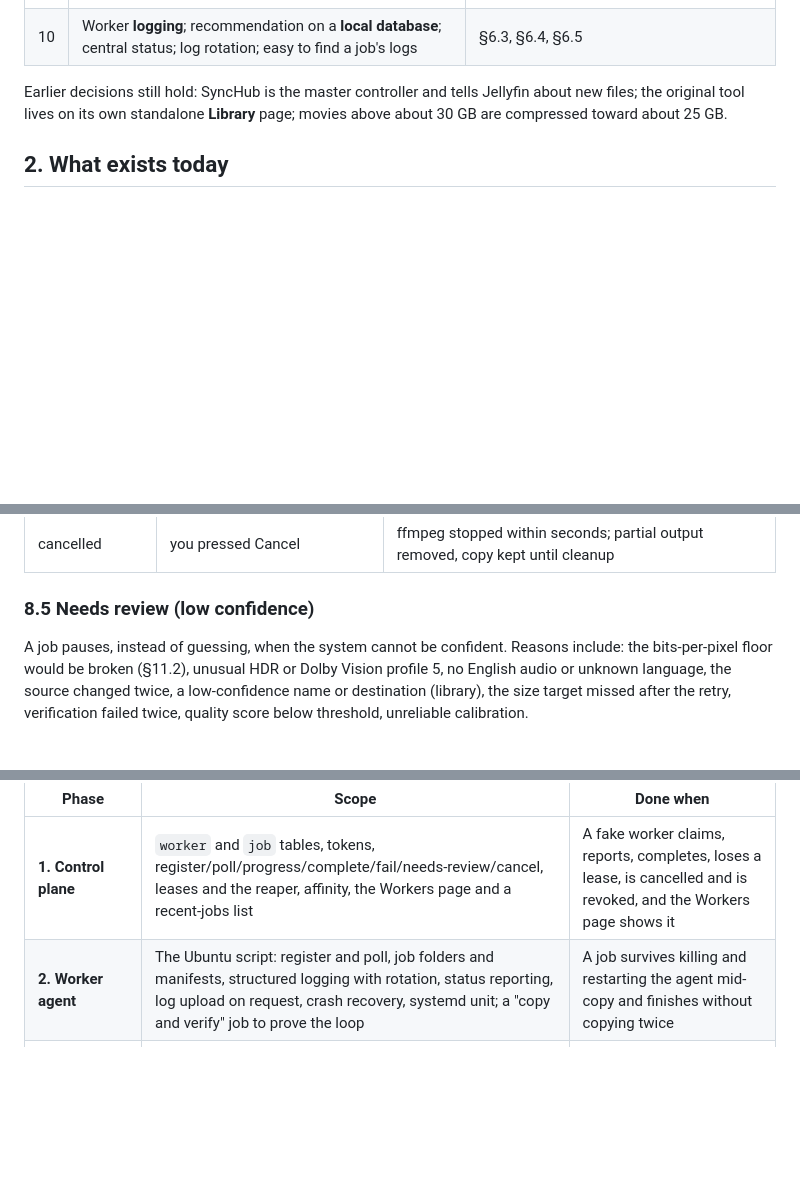
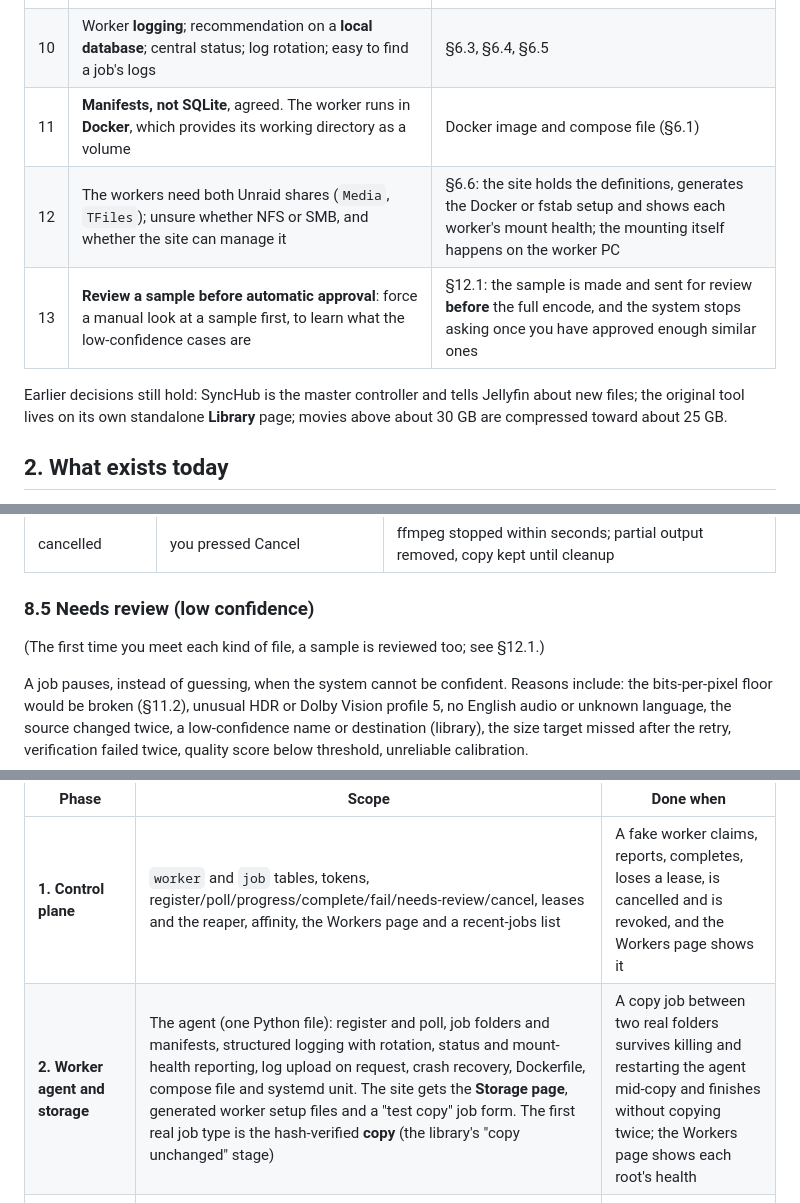
Before and after one commit to ThebumGreg/letterboxd_scraper, a Markdown page: docs/DESIGN_ENCODING.md, 3 parts joined by grey strips. GitHub-like rendering; blank space fills up the shorter version.

```diff
--- a/docs/DESIGN_ENCODING.md
+++ b/docs/DESIGN_ENCODING.md
@@ -16,6 +16,9 @@ Status: **v2, your decisions incorporated. Phase 1 (control plane) is built and
 | 8 | **Resume after a restart or interruption** without losing progress; do not copy or encode the same file twice; keep original and new file apart until verified; keep files and logs when a job fails | Work folders and manifests (§6.3, §8), resumable encoding (§8.3), failure preservation (§8.4) |
 | 9 | **Low-confidence** cases pause for review, with a clear approve / retry / skip workflow in the UI, and a **30 to 60 second preview clip** at the recommended compression to watch before approving | §8.5, §12 |
 | 10 | Worker **logging**; recommendation on a **local database**; central status; log rotation; easy to find a job's logs | §6.3, §6.4, §6.5 |
+| 11 | **Manifests, not SQLite**, agreed. The worker runs in **Docker**, which provides its working directory as a volume | Docker image and compose file (§6.1) |
+| 12 | The workers need both Unraid shares (`Media`, `TFiles`); unsure whether NFS or SMB, and whether the site can manage it | §6.6: the site holds the definitions, generates the Docker or fstab setup and shows each worker's mount health; the mounting itself happens on the worker PC |
+| 13 | **Review a sample before automatic approval**: force a manual look at a sample first, to learn what the low-confidence cases are | §12.1: the sample is made and sent for review **before** the full encode, and the system stops asking once you have approved enough similar ones |
 
 Earlier decisions still hold: SyncHub is the master controller and tells Jellyfin about new files; the original tool lives on its own standalone **Library** page; movies above about 30 GB are compressed toward about 25 GB.
 
@@ -205,6 +228,8 @@ The job folder, its log and the last failing command are **kept** (default 14 da
 | cancelled | you pressed Cancel | ffmpeg stopped within seconds; partial output removed, copy kept until cleanup |
 
 ### 8.5 Needs review (low confidence)
+
+(The first time you meet each kind of file, a sample is reviewed too; see §12.1.)
 
 A job pauses, instead of guessing, when the system cannot be confident. Reasons include: the bits-per-pixel floor would be broken (§11.2), unusual HDR or Dolby Vision profile 5, no English audio or unknown language, the source changed twice, a low-confidence name or destination (library), the size target missed after the retry, verification failed twice, quality score below threshold, unreliable calibration.
 
@@ -314,7 +349,7 @@ Each phase ends with passing tests and something you can use. Tests use a fake w
 | Phase | Scope | Done when |
 |---|---|---|
 | **1. Control plane** | `worker` and `job` tables, tokens, register/poll/progress/complete/fail/needs-review/cancel, leases and the reaper, affinity, the Workers page and a recent-jobs list | A fake worker claims, reports, completes, loses a lease, is cancelled and is revoked, and the Workers page shows it |
-| **2. Worker agent** | The Ubuntu script: register and poll, job folders and manifests, structured logging with rotation, status reporting, log upload on request, crash recovery, systemd unit; a "copy and verify" job to prove the loop | A job survives killing and restarting the agent mid-copy and finishes without copying twice |
+| **2. Worker agent and storage** | The agent (one Python file): register and poll, job folders and manifests, structured logging with rotation, status and mount-health reporting, log upload on request, crash recovery, Dockerfile, compose file and systemd unit. The site gets the **Storage page**, generated worker setup files and a "test copy" job form. The first real job type is the hash-verified **copy** (the library's "copy unchanged" stage) | A copy job between two real folders survives killing and restarting the agent mid-copy and finishes without copying twice; the Workers page shows each root's health |
 | **3. Library: analysis and review** | `library_*` tables, storage roots, the ported recommendation, layout, roots and report modules, scan jobs on workers (skipping known files), the Library page with queues, review, bulk approve and CSV export | Everything the tool's CLI and web UI did for analysis and approval works from the Library page |
 | **4. Library: processing** | Approved records become jobs; resumable copy, track changes, remux and re-encode (whole-file); verification; publish and **Jellyfin notification** with confirmation; "verify finished files"; migration status | An approved legacy file is converted and appears In Library in Jellyfin, with the source untouched |
 | **5. Review workflow and previews** | The needs-review states and actions, the review screen, preview clips (random and worst-case), sample-based tests from your low-confidence file | A flagged job pauses, shows its clip, and obeys approve, retry, skip and reject |
```
Also changed, not shown: other parts of docs/DESIGN_ENCODING.md (+40 -9 lines).
